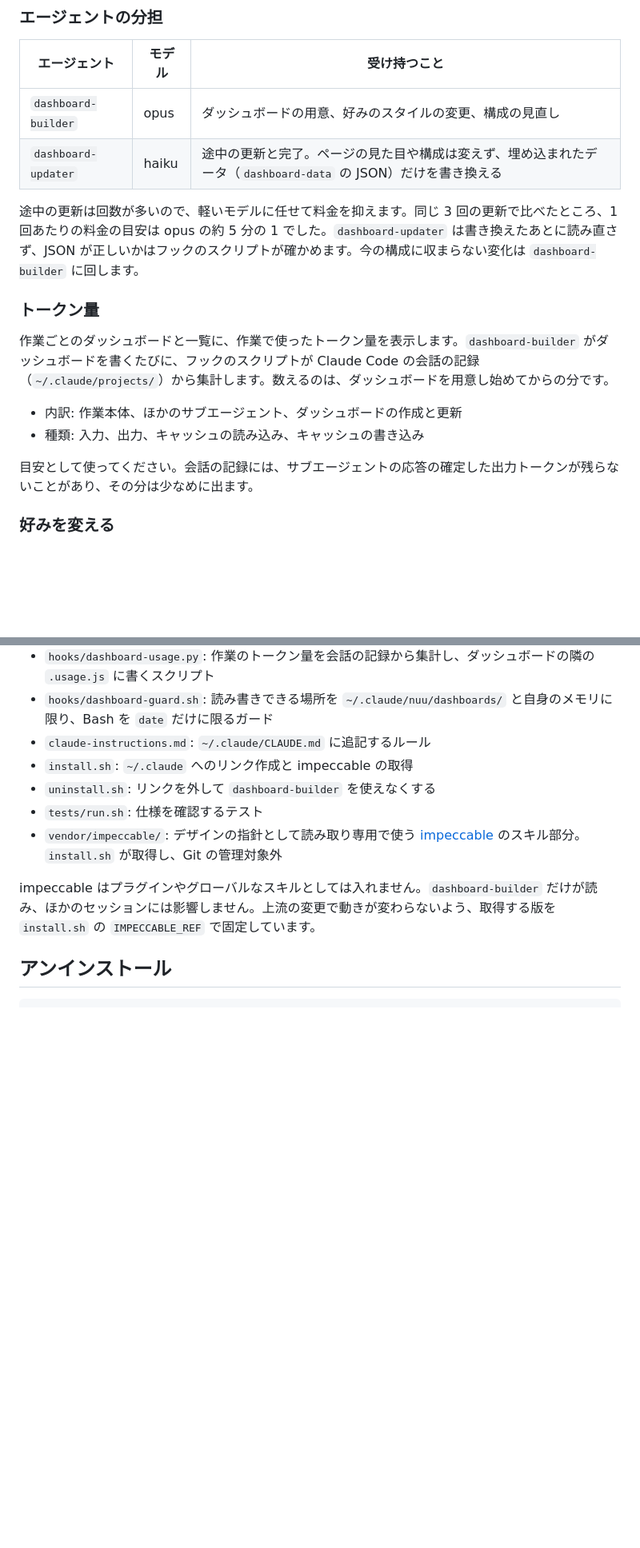
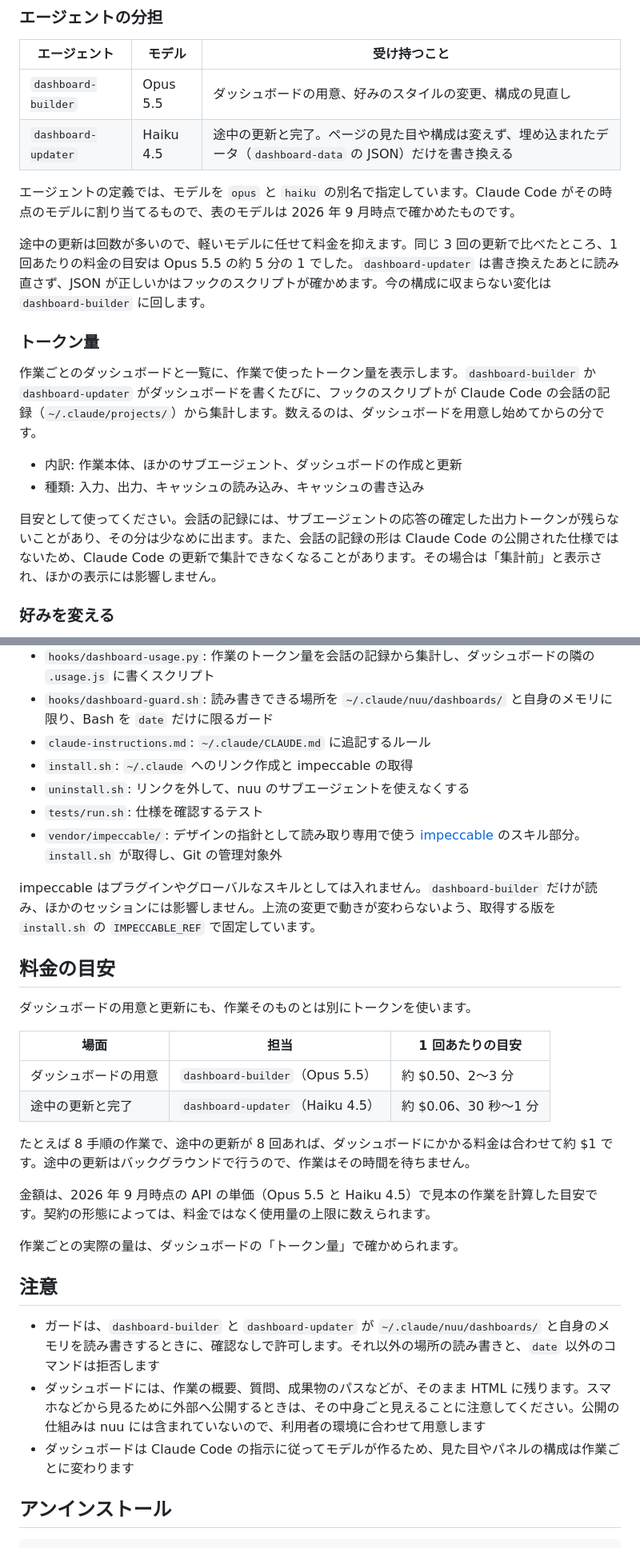
Before and after one commit to shimabox/nuu, a Markdown page: README.md, 2 parts joined by grey strips. Shown at 80% size. Drawn GitHub-style; blank space fills up the shorter version.

```diff
--- a/README.md
+++ b/README.md
@@ -91,19 +115,21 @@ open ~/.claude/nuu/dashboards/index.html
 
 | エージェント | モデル | 受け持つこと |
 |---|---|---|
-| `dashboard-builder` | opus | ダッシュボードの用意、好みのスタイルの変更、構成の見直し |
-| `dashboard-updater` | haiku | 途中の更新と完了。ページの見た目や構成は変えず、埋め込まれたデータ（`dashboard-data` の JSON）だけを書き換える |
+| `dashboard-builder` | Opus 5.5 | ダッシュボードの用意、好みのスタイルの変更、構成の見直し |
+| `dashboard-updater` | Haiku 4.5 | 途中の更新と完了。ページの見た目や構成は変えず、埋め込まれたデータ（`dashboard-data` の JSON）だけを書き換える |
 
-途中の更新は回数が多いので、軽いモデルに任せて料金を抑えます。同じ 3 回の更新で比べたところ、1 回あたりの料金の目安は opus の約 5 分の 1 でした。`dashboard-updater` は書き換えたあとに読み直さず、JSON が正しいかはフックのスクリプトが確かめます。今の構成に収まらない変化は `dashboard-builder` に回します。
+エージェントの定義では、モデルを `opus` と `haiku` の別名で指定しています。Claude Code がその時点のモデルに割り当てるもので、表のモデルは 2026 年 9 月時点で確かめたものです。
+
+途中の更新は回数が多いので、軽いモデルに任せて料金を抑えます。同じ 3 回の更新で比べたところ、1 回あたりの料金の目安は Opus 5.5 の約 5 分の 1 でした。`dashboard-updater` は書き換えたあとに読み直さず、JSON が正しいかはフックのスクリプトが確かめます。今の構成に収まらない変化は `dashboard-builder` に回します。
 
 ### トークン量
 
-作業ごとのダッシュボードと一覧に、作業で使ったトークン量を表示します。`dashboard-builder` がダッシュボードを書くたびに、フックのスクリプトが Claude Code の会話の記録（`~/.claude/projects/`）から集計します。数えるのは、ダッシュボードを用意し始めてからの分です。
+作業ごとのダッシュボードと一覧に、作業で使ったトークン量を表示します。`dashboard-builder` か `dashboard-updater` がダッシュボードを書くたびに、フックのスクリプトが Claude Code の会話の記録（`~/.claude/projects/`）から集計します。数えるのは、ダッシュボードを用意し始めてからの分です。
 
 - 内訳: 作業本体、ほかのサブエージェント、ダッシュボードの作成と更新
 - 種類: 入力、出力、キャッシュの読み込み、キャッシュの書き込み
 
-目安として使ってください。会話の記録には、サブエージェントの応答の確定した出力トークンが残らないことがあり、その分は少なめに出ます。
+目安として使ってください。会話の記録には、サブエージェントの応答の確定した出力トークンが残らないことがあり、その分は少なめに出ます。また、会話の記録の形は Claude Code の公開された仕様ではないため、Claude Code の更新で集計できなくなることがあります。その場合は「集計前」と表示され、ほかの表示には影響しません。
 
 ### 好みを変える
 
@@ -126,11 +152,32 @@ rm ~/.claude/agent-memory/dashboard-builder/style.md
 - `hooks/dashboard-guard.sh`: 読み書きできる場所を `~/.claude/nuu/dashboards/` と自身のメモリに限り、Bash を `date` だけに限るガード
 - `claude-instructions.md`: `~/.claude/CLAUDE.md` に追記するルール
 - `install.sh`: `~/.claude` へのリンク作成と impeccable の取得
-- `uninstall.sh`: リンクを外して `dashboard-builder` を使えなくする
+- `uninstall.sh`: リンクを外して、nuu のサブエージェントを使えなくする
 - `tests/run.sh`: 仕様を確認するテスト
 - `vendor/impeccable/`: デザインの指針として読み取り専用で使う [impeccable](https://github.com/pbakaus/impeccable) のスキル部分。`install.sh` が取得し、Git の管理対象外
 
 impeccable はプラグインやグローバルなスキルとしては入れません。`dashboard-builder` だけが読み、ほかのセッションには影響しません。上流の変更で動きが変わらないよう、取得する版を `install.sh` の `IMPECCABLE_REF` で固定しています。
+
+## 料金の目安
+
+ダッシュボードの用意と更新にも、作業そのものとは別にトークンを使います。
+
+| 場面 | 担当 | 1 回あたりの目安 |
+|---|---|---|
+| ダッシュボードの用意 | `dashboard-builder`（Opus 5.5） | 約 $0.50、2〜3 分 |
+| 途中の更新と完了 | `dashboard-updater`（Haiku 4.5） | 約 $0.06、30 秒〜1 分 |
+
+たとえば 8 手順の作業で、途中の更新が 8 回あれば、ダッシュボードにかかる料金は合わせて約 $1 です。途中の更新はバックグラウンドで行うので、作業はその時間を待ちません。
+
+金額は、2026 年 9 月時点の API の単価（Opus 5.5 と Haiku 4.5）で見本の作業を計算した目安です。契約の形態によっては、料金ではなく使用量の上限に数えられます。
+
+作業ごとの実際の量は、ダッシュボードの「トークン量」で確かめられます。
+
+## 注意
+
+- ガードは、`dashboard-builder` と `dashboard-updater` が `~/.claude/nuu/dashboards/` と自身のメモリを読み書きするときに、確認なしで許可します。それ以外の場所の読み書きと、`date` 以外のコマンドは拒否します
+- ダッシュボードには、作業の概要、質問、成果物のパスなどが、そのまま HTML に残ります。スマホなどから見るために外部へ公開するときは、その中身ごと見えることに注意してください。公開の仕組みは nuu には含まれていないので、利用者の環境に合わせて用意します
+- ダッシュボードは Claude Code の指示に従ってモデルが作るため、見た目やパネルの構成は作業ごとに変わります
 
 ## アンインストール
 
```
Also changed, not shown: other parts of README.md (+25 -1 lines), docs/images/dashboard-desktop.png (added), docs/images/dashboard-mobile.png (added), docs/images/index-desktop.png (added).
